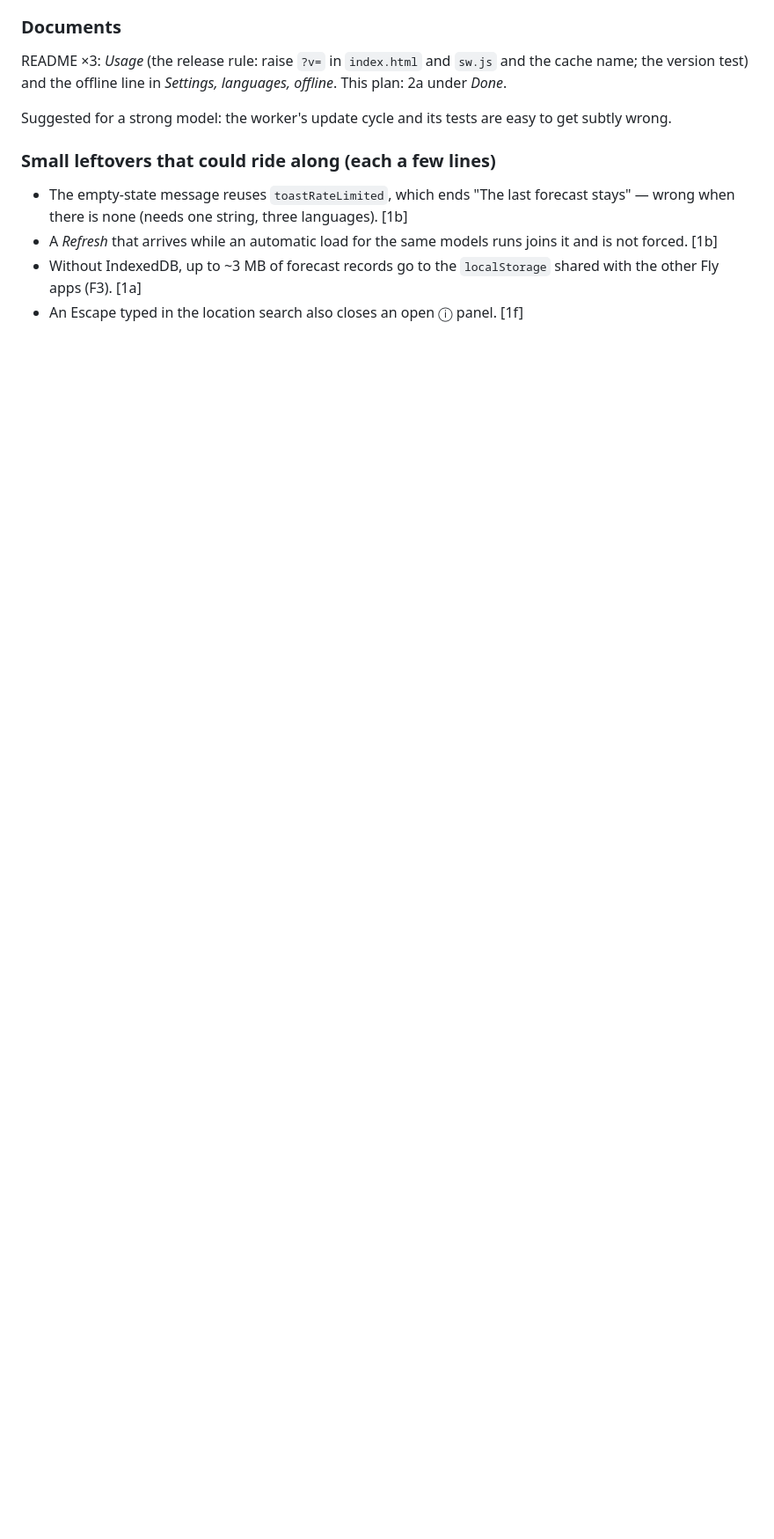
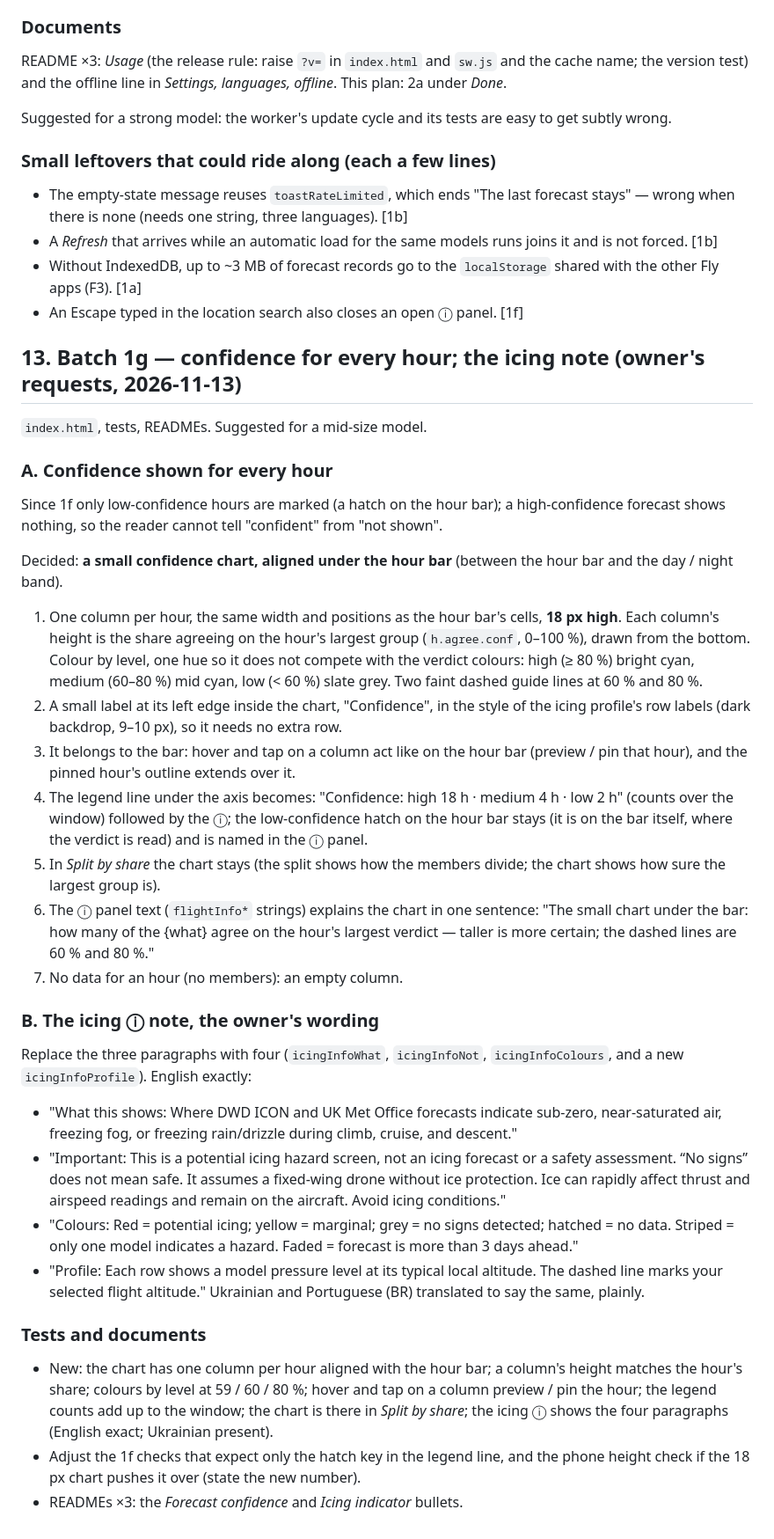
Before and after one commit to steelgar-code/FlySky, a Markdown page: docs/plan-2026-11.md, the part around one of its changes. Shown at 88% size. Drawn GitHub-style; blank space fills up the shorter version.

Commit message:
Docs: plan — reload bar decided; batch 1g (confidence chart, icing note)
Co-Authored-By: Claude Opus 5.5 <noreply@anthropic.com>
Claude-Session: https://claude.ai/code/session_0139NzMQZnV3g9aSrJy6g3kx

```diff
--- a/docs/plan-2026-11.md
+++ b/docs/plan-2026-11.md
@@ -293,3 +296,32 @@ Suggested for a strong model: the worker's update cycle and its tests are easy t
 - A *Refresh* that arrives while an automatic load for the same models runs joins it and is not forced. [1b]
 - Without IndexedDB, up to ~3 MB of forecast records go to the `localStorage` shared with the other Fly apps (F3). [1a]
 - An Escape typed in the location search also closes an open ⓘ panel. [1f]
+
+## 13. Batch 1g — confidence for every hour; the icing note (owner's requests, 2026-11-13)
+
+`index.html`, tests, READMEs. Suggested for a mid-size model.
+
+### A. Confidence shown for every hour
+Since 1f only low-confidence hours are marked (a hatch on the hour bar); a high-confidence forecast shows nothing, so the reader cannot tell "confident" from "not shown".
+
+Decided: **a small confidence chart, aligned under the hour bar** (between the hour bar and the day / night band).
+1. One column per hour, the same width and positions as the hour bar's cells, **18 px high**. Each column's height is the share agreeing on the hour's largest group (`h.agree.conf`, 0–100 %), drawn from the bottom. Colour by level, one hue so it does not compete with the verdict colours: high (≥ 80 %) bright cyan, medium (60–80 %) mid cyan, low (< 60 %) slate grey. Two faint dashed guide lines at 60 % and 80 %.
+2. A small label at its left edge inside the chart, "Confidence", in the style of the icing profile's row labels (dark backdrop, 9–10 px), so it needs no extra row.
+3. It belongs to the bar: hover and tap on a column act like on the hour bar (preview / pin that hour), and the pinned hour's outline extends over it.
+4. The legend line under the axis becomes: "Confidence: high 18 h · medium 4 h · low 2 h" (counts over the window) followed by the ⓘ; the low-confidence hatch on the hour bar stays (it is on the bar itself, where the verdict is read) and is named in the ⓘ panel.
+5. In *Split by share* the chart stays (the split shows how the members divide; the chart shows how sure the largest group is).
+6. The ⓘ panel text (`flightInfo*` strings) explains the chart in one sentence: "The small chart under the bar: how many of the {what} agree on the hour's largest verdict — taller is more certain; the dashed lines are 60 % and 80 %."
+7. No data for an hour (no members): an empty column.
+
+### B. The icing ⓘ note, the owner's wording
+Replace the three paragraphs with four (`icingInfoWhat`, `icingInfoNot`, `icingInfoColours`, and a new `icingInfoProfile`). English exactly:
+- "What this shows: Where DWD ICON and UK Met Office forecasts indicate sub-zero, near-saturated air, freezing fog, or freezing rain/drizzle during climb, cruise, and descent."
+- "Important: This is a potential icing hazard screen, not an icing forecast or a safety assessment. “No signs” does not mean safe. It assumes a fixed-wing drone without ice protection. Ice can rapidly affect thrust and airspeed readings and remain on the aircraft. Avoid icing conditions."
+- "Colours: Red = potential icing; yellow = marginal; grey = no signs detected; hatched = no data. Striped = only one model indicates a hazard. Faded = forecast is more than 3 days ahead."
+- "Profile: Each row shows a model pressure level at its typical local altitude. The dashed line marks your selected flight altitude."
+Ukrainian and Portuguese (BR) translated to say the same, plainly.
+
+### Tests and documents
+- New: the chart has one column per hour aligned with the hour bar; a column's height matches the hour's share; colours by level at 59 / 60 / 80 %; hover and tap on a column preview / pin the hour; the legend counts add up to the window; the chart is there in *Split by share*; the icing ⓘ shows the four paragraphs (English exact; Ukrainian present).
+- Adjust the 1f checks that expect only the hatch key in the legend line, and the phone height check if the 18 px chart pushes it over (state the new number).
+- READMEs ×3: the *Forecast confidence* and *Icing indicator* bullets.
```
Also changed, not shown: other parts of docs/plan-2026-11.md (+4 -1 lines).
